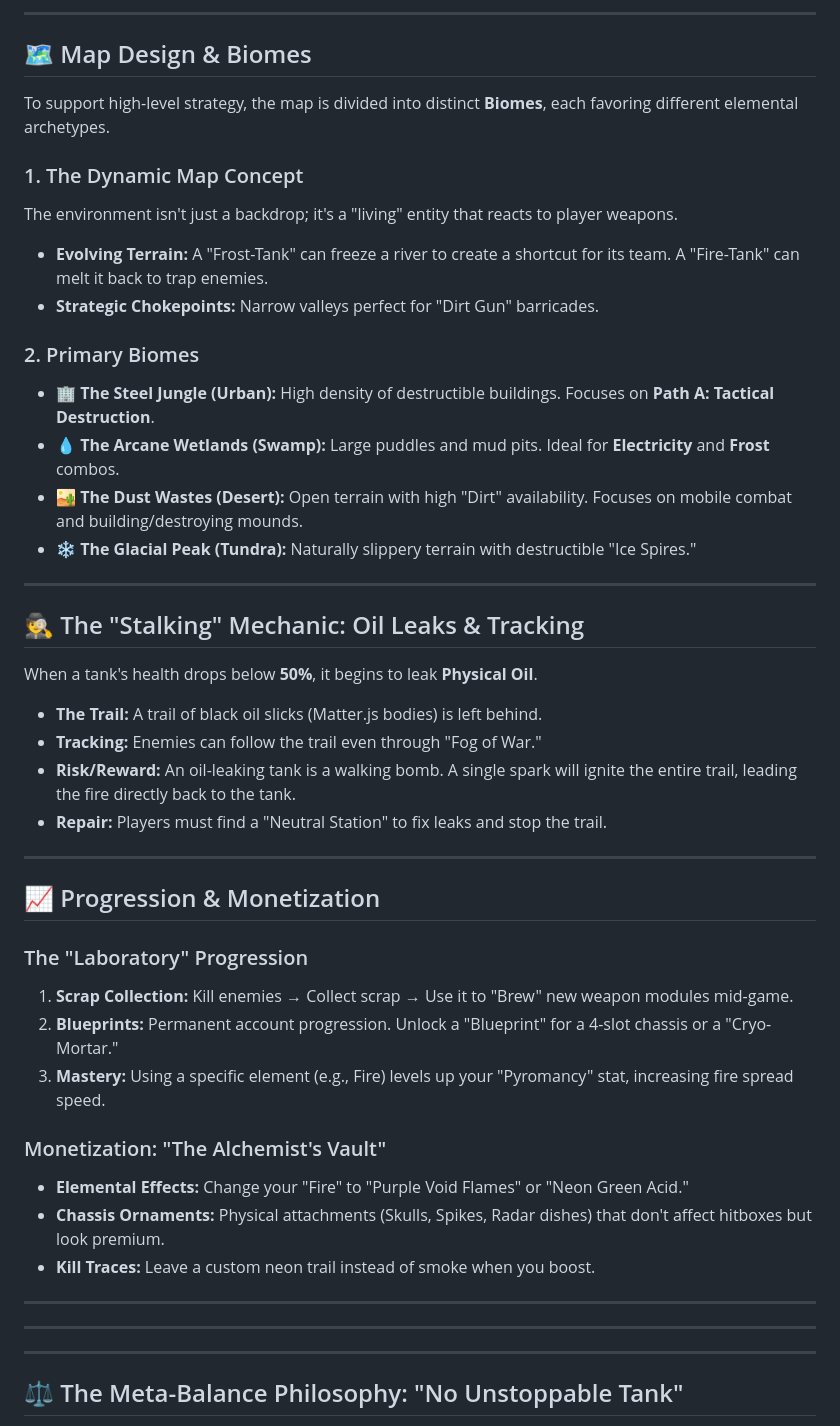
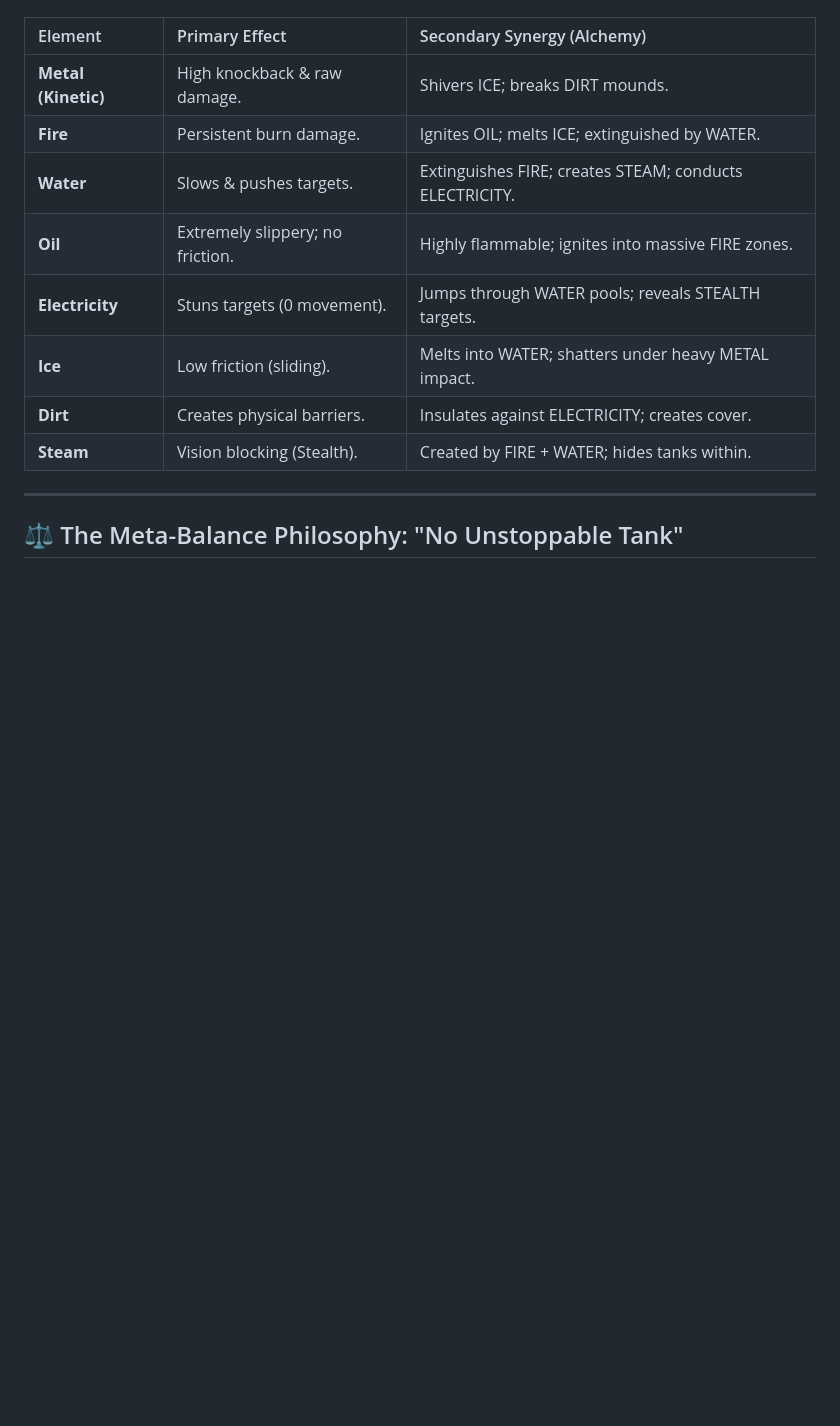
Before and after one commit to WilliamLehmus/Lundman.io, a Markdown page: Game Direction.md, the part around one of its changes. Rendered like a GitHub page; blank space fills up the shorter version.

```diff
--- a/Game Direction.md
+++ b/Game Direction.md
@@ -51,45 +11,13 @@ Each slot can be fitted with a unique module:
----
-
-## 🗺️ Map Design & Biomes
-To support high-level strategy, the map is divided into distinct **Biomes**, each favoring different elemental archetypes.
-
-### 1. The Dynamic Map Concept
-The environment isn't just a backdrop; it's a "living" entity that reacts to player weapons.
-- **Evolving Terrain:** A "Frost-Tank" can freeze a river to create a shortcut for its team. A "Fire-Tank" can melt it back to trap enemies.
-- **Strategic Chokepoints:** Narrow valleys perfect for "Dirt Gun" barricades.
-
-### 2. Primary Biomes
-*   **🏢 The Steel Jungle (Urban):** High density of destructible buildings. Focuses on **Path A: Tactical Destruction**.
-*   **💧 The Arcane Wetlands (Swamp):** Large puddles and mud pits. Ideal for **Electricity** and **Frost** combos.
-*   **🏜️ The Dust Wastes (Desert):** Open terrain with high "Dirt" availability. Focuses on mobile combat and building/destroying mounds.
-*   **❄️ The Glacial Peak (Tundra):** Naturally slippery terrain with destructible "Ice Spires."
-
----
-
-## 🕵️ The "Stalking" Mechanic: Oil Leaks & Tracking
-When a tank's health drops below **50%**, it begins to leak **Physical Oil**.
-- **The Trail:** A trail of black oil slicks (Matter.js bodies) is left behind.
-- **Tracking:** Enemies can follow the trail even through "Fog of War."
-- **Risk/Reward:** An oil-leaking tank is a walking bomb. A single spark will ignite the entire trail, leading the fire directly back to the tank.
-- **Repair:** Players must find a "Neutral Station" to fix leaks and stop the trail.
-
----
-
-## 📈 Progression & Monetization
-
-### The "Laboratory" Progression
-1. **Scrap Collection:** Kill enemies → Collect scrap → Use it to "Brew" new weapon modules mid-game.
-2. **Blueprints:** Permanent account progression. Unlock a "Blueprint" for a 4-slot chassis or a "Cryo-Mortar."
-3. **Mastery:** Using a specific element (e.g., Fire) levels up your "Pyromancy" stat, increasing fire spread speed.
-
-### Monetization: "The Alchemist's Vault"
-- **Elemental Effects:** Change your "Fire" to "Purple Void Flames" or "Neon Green Acid."
-- **Chassis Ornaments:** Physical attachments (Skulls, Spikes, Radar dishes) that don't affect hitboxes but look premium.
-- **Kill Traces:** Leave a custom neon trail instead of smoke when you boost.
-
----
-
----
+| Element | Primary Effect | Secondary Synergy (Alchemy) |
+| :--- | :--- | :--- |
+| **Metal (Kinetic)** | High knockback & raw damage. | Shivers ICE; breaks DIRT mounds. |
+| **Fire** | Persistent burn damage. | Ignites OIL; melts ICE; extinguished by WATER. |
+| **Water** | Slows & pushes targets. | Extinguishes FIRE; creates STEAM; conducts ELECTRICITY. |
+| **Oil** | Extremely slippery; no friction. | Highly flammable; ignites into massive FIRE zones. |
+| **Electricity** | Stuns targets (0 movement). | Jumps through WATER pools; reveals STEALTH targets. |
+| **Ice** | Low friction (sliding). | Melts into WATER; shatters under heavy METAL impact. |
+| **Dirt** | Creates physical barriers. | Insulates against ELECTRICITY; creates cover. |
+| **Steam** | Vision blocking (Stealth). | Created by FIRE + WATER; hides tanks within. |
 
 ---
 
```
Also changed, not shown: other parts of Game Direction.md (+25 -74 lines).
